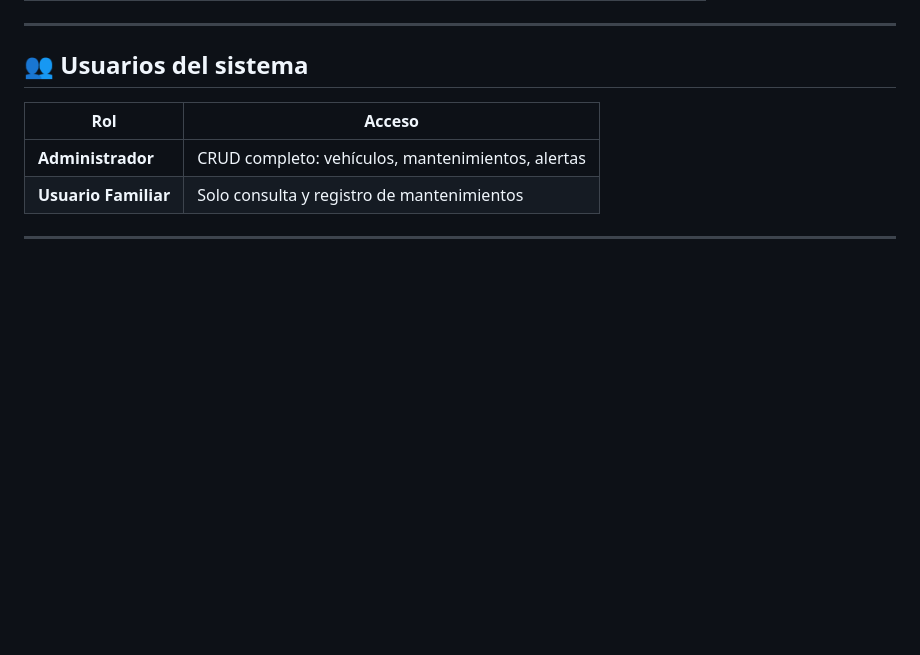
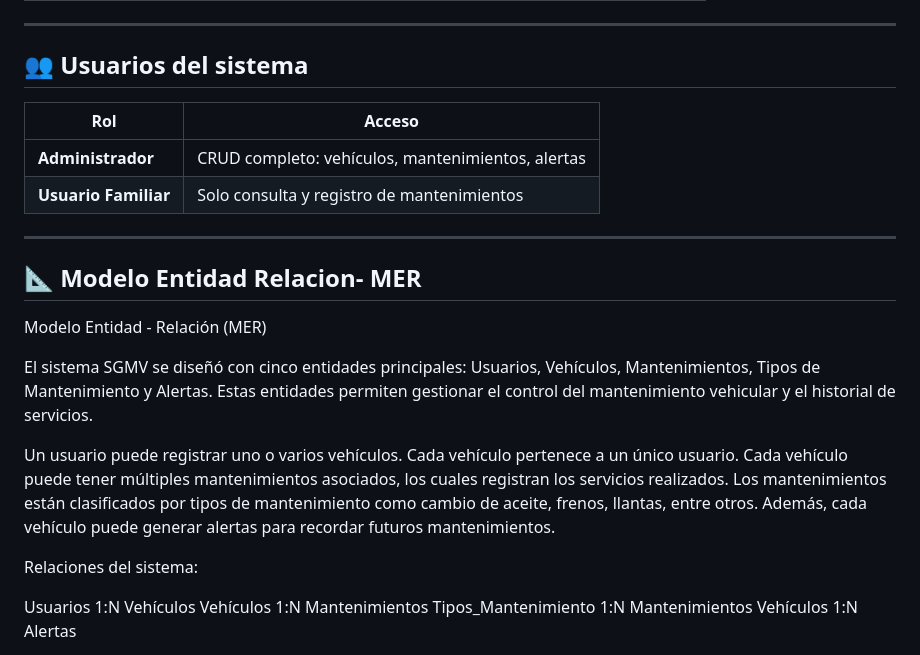
Before and after one commit to AlexLR2/Proyecto-Ingenier-a-SFTW, a Markdown page: README.md, the part around one of its changes. Drawn GitHub-style; blank space fills up the shorter version.

Commit message:
Actualizacion DAtos

```diff
--- a/README.md
+++ b/README.md
@@ -183,3 +183,21 @@ login.html
 
 ---
 
+
+## 📐 Modelo Entidad Relacion- MER
+Modelo Entidad - Relación (MER)
+
+El sistema SGMV se diseñó con cinco entidades principales: Usuarios, Vehículos, Mantenimientos, Tipos de Mantenimiento y Alertas. Estas entidades permiten gestionar el control del mantenimiento vehicular y el historial de servicios.
+
+Un usuario puede registrar uno o varios vehículos. Cada vehículo pertenece a un único usuario.
+Cada vehículo puede tener múltiples mantenimientos asociados, los cuales registran los servicios realizados.
+Los mantenimientos están clasificados por tipos de mantenimiento como cambio de aceite, frenos, llantas, entre otros.
+Además, cada vehículo puede generar alertas para recordar futuros mantenimientos.
+
+Relaciones del sistema:
+
+Usuarios 1:N Vehículos
+Vehículos 1:N Mantenimientos
+Tipos_Mantenimiento 1:N Mantenimientos
+Vehículos 1:N Alertas
+
```
Also changed, not shown: other parts of README.md (+9 -0 lines).
